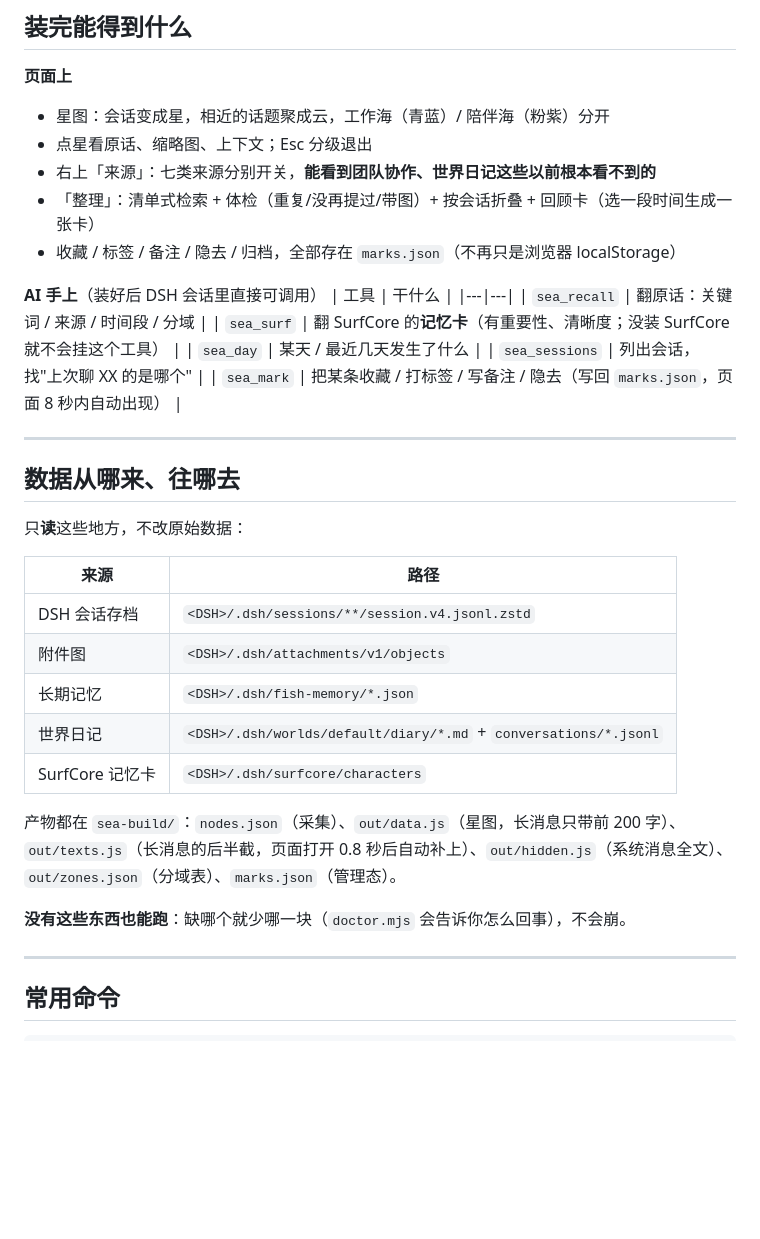
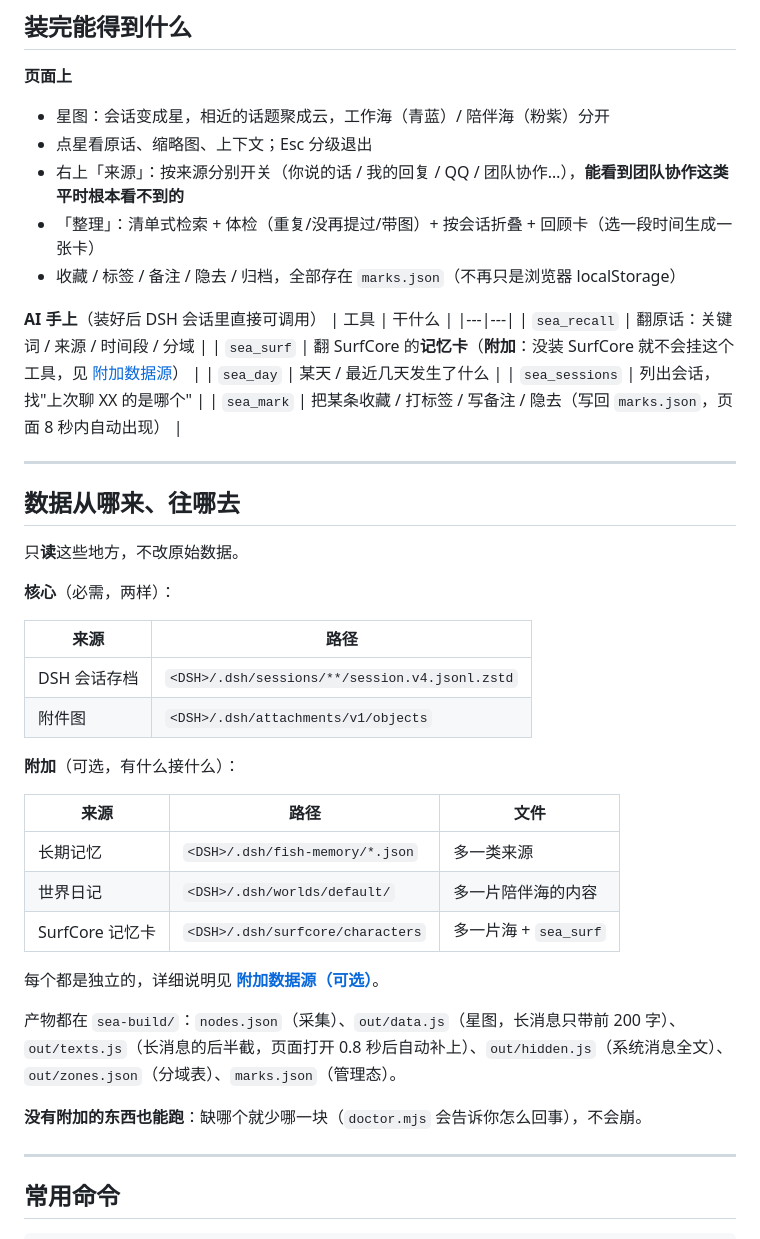
Before and after one commit to YUN44575/dsh-memory-sea, a Markdown page: README.md, the part around one of its changes. Rendered like a GitHub page; blank space fills up the shorter version.

```diff
--- a/README.md
+++ b/README.md
@@ -126,7 +126,7 @@ node sea-build/install.mjs --force          # 目录搬过家，覆盖旧的 lin
 **页面上**
 - 星图：会话变成星，相近的话题聚成云，工作海（青蓝）/ 陪伴海（粉紫）分开
 - 点星看原话、缩略图、上下文；Esc 分级退出
-- 右上「来源」：七类来源分别开关，**能看到团队协作、世界日记这些以前根本看不到的**
+- 右上「来源」：按来源分别开关（你说的话 / 我的回复 / QQ / 团队协作…），**能看到团队协作这类平时根本看不到的**
 - 「整理」：清单式检索 + 体检（重复/没再提过/带图）+ 按会话折叠 + 回顾卡（选一段时间生成一张卡）
 - 收藏 / 标签 / 备注 / 隐去 / 归档，全部存在 `marks.json`（不再只是浏览器 localStorage）
 
@@ -134,7 +134,7 @@ node sea-build/install.mjs --force          # 目录搬过家，覆盖旧的 lin
 | 工具 | 干什么 |
 |---|---|
 | `sea_recall` | 翻原话：关键词 / 来源 / 时间段 / 分域 |
-| `sea_surf` | 翻 SurfCore 的**记忆卡**（有重要性、清晰度；没装 SurfCore 就不会挂这个工具） |
+| `sea_surf` | 翻 SurfCore 的**记忆卡**（**附加**：没装 SurfCore 就不会挂这个工具，见 [附加数据源](docs/EXTRA.md)） |
 | `sea_day` | 某天 / 最近几天发生了什么 |
 | `sea_sessions` | 列出会话，找"上次聊 XX 的是哪个" |
 | `sea_mark` | 把某条收藏 / 打标签 / 写备注 / 隐去（写回 `marks.json`，页面 8 秒内自动出现） |
@@ -143,19 +143,28 @@ node sea-build/install.mjs --force          # 目录搬过家，覆盖旧的 lin
 
 ## 数据从哪来、往哪去
 
-只**读**这些地方，不改原始数据：
+只**读**这些地方，不改原始数据。
+
+**核心**（必需，两样）：
 
 | 来源 | 路径 |
 |---|---|
 | DSH 会话存档 | `<DSH>/.dsh/sessions/**/session.v4.jsonl.zstd` |
 | 附件图 | `<DSH>/.dsh/attachments/v1/objects` |
-| 长期记忆 | `<DSH>/.dsh/fish-memory/*.json` |
-| 世界日记 | `<DSH>/.dsh/worlds/default/diary/*.md` + `conversations/*.jsonl` |
-| SurfCore 记忆卡 | `<DSH>/.dsh/surfcore/characters` |
+
+**附加**（可选，有什么接什么）：
+
+| 来源 | 路径 | 文件 |
+|---|---|---|
+| 长期记忆 | `<DSH>/.dsh/fish-memory/*.json` | 多一类来源 |
+| 世界日记 | `<DSH>/.dsh/worlds/default/` | 多一片陪伴海的内容 |
+| SurfCore 记忆卡 | `<DSH>/.dsh/surfcore/characters` | 多一片海 + `sea_surf` |
+
+每个都是独立的，详细说明见 **[附加数据源（可选）](docs/EXTRA.md)**。
 
 产物都在 `sea-build/`：`nodes.json`（采集）、`out/data.js`（星图，长消息只带前 200 字）、`out/texts.js`（长消息的后半截，页面打开 0.8 秒后自动补上）、`out/hidden.js`（系统消息全文）、`out/zones.json`（分域表）、`marks.json`（管理态）。
 
-**没有这些东西也能跑**：缺哪个就少哪一块（`doctor.mjs` 会告诉你怎么回事），不会崩。
+**没有附加的东西也能跑**：缺哪个就少哪一块（`doctor.mjs` 会告诉你怎么回事），不会崩。
 
 ---
 
```
Also changed, not shown: other parts of README.md (+13 -0 lines), docs/EXTRA.md (added, +108 -0 lines), docs/screenshots/health.jpg, docs/screenshots/manage-list.jpg, docs/screenshots/review.jpg, docs/screenshots/sources.jpg, docs/screenshots/star-map.jpg, 3 other files.
